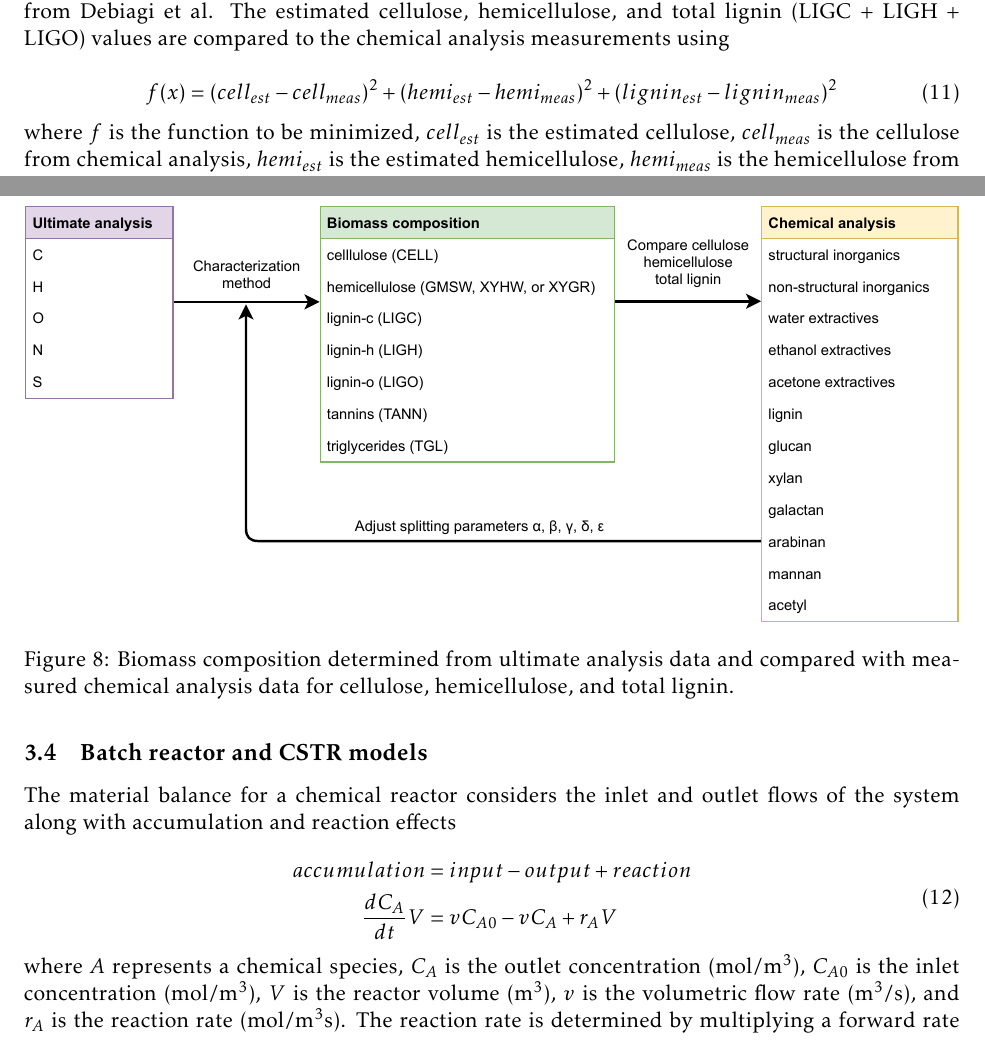
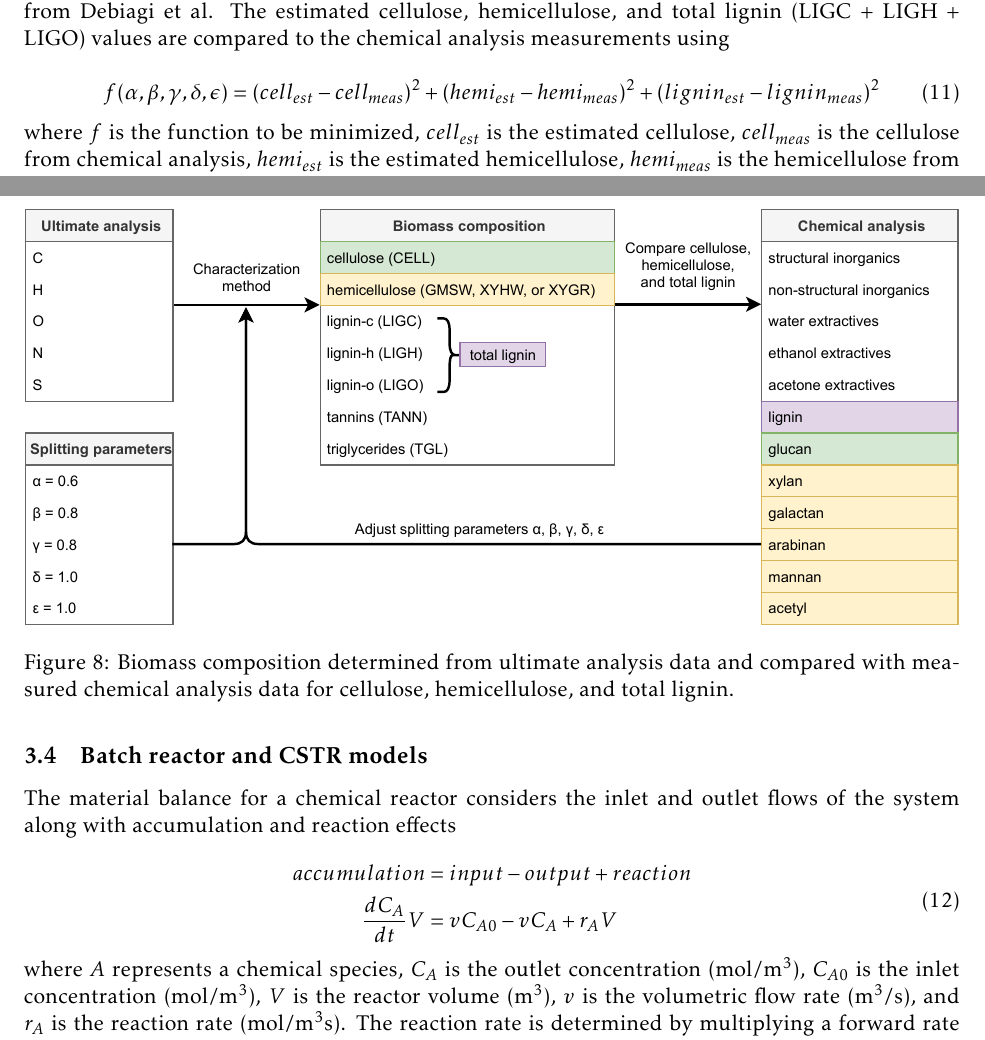
Before and after one commit to wigging/batch-cstr-pyrolysis, a LaTeX document (tex/main.tex, which reads tex/sections/model.tex): two parts of pages 17 and 18 of 40, joined at a grey line, cut so that both start at the same text. Compiled offline with pdfLaTeX.

Commit message:
Update biomass characterization diagram

```diff
--- a/tex/sections/model.tex
+++ b/tex/sections/model.tex
@@ -196,7 +196,7 @@ As discussed previously, the largest differences in the chemical analysis feedst
 Using the C and H values from the ultimate analysis CHO basis and default values for the splitting parameters, the biomass composition is estimated using the characterization method from Debiagi et al. The estimated cellulose, hemicellulose, and total lignin (LIGC + LIGH + LIGO) values are compared to the chemical analysis measurements using
 
 \begin{equation}
-    f(x) = (cell_{est} - cell_{meas})^2 + (hemi_{est} - hemi_{meas})^2 + (lignin_{est} - lignin_{meas})^2
+    f(\alpha, \beta, \gamma, \delta, \epsilon) = (cell_{est} - cell_{meas})^2 + (hemi_{est} - hemi_{meas})^2 + (lignin_{est} - lignin_{meas})^2
 \end{equation}
 
 \noindent where $f$ is the function to be minimized, $cell_{est}$ is the estimated cellulose, $cell_{meas}$ is the cellulose from chemical analysis, $hemi_{est}$ is the estimated hemicellulose, $hemi_{meas}$ is the hemicellulose from chemical analysis, $lignin_{est}$ is the estimated lignin, and $lignin_{meas}$ is the lignin from chemical analysis. The L-BFGS-B algorithm is applied to the minimization function to generate the optimum splitting parameter values such that the cellulose, hemicellulose, and total lignin are similar to the values obtained from the chemical analysis data. Figure \ref{fig:biocomp2} demonstrates the biomass composition minimization procedure.
```
Also changed, not shown: tex/figures/biocomp2.pdf, tex/main.pdf, 1 other file.
